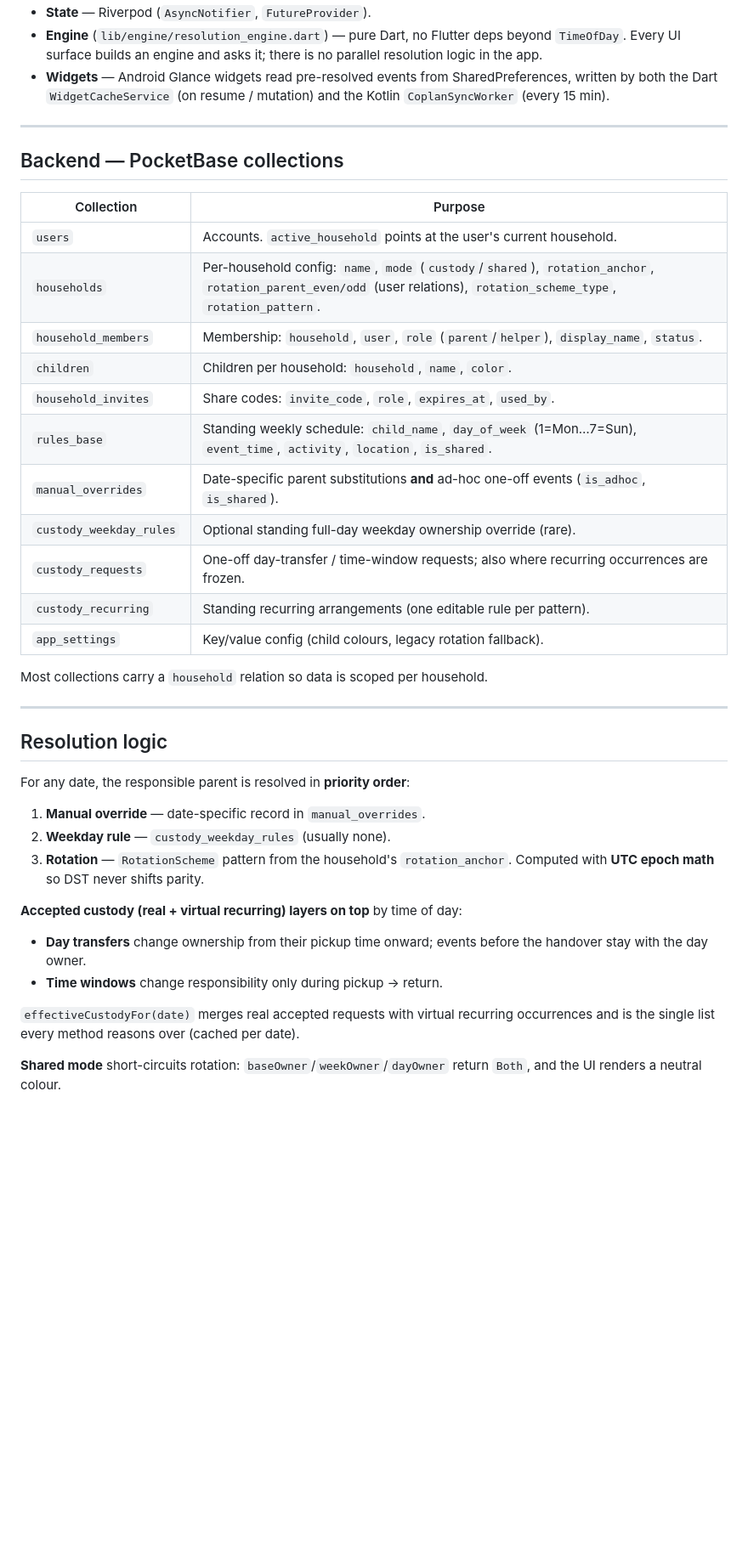
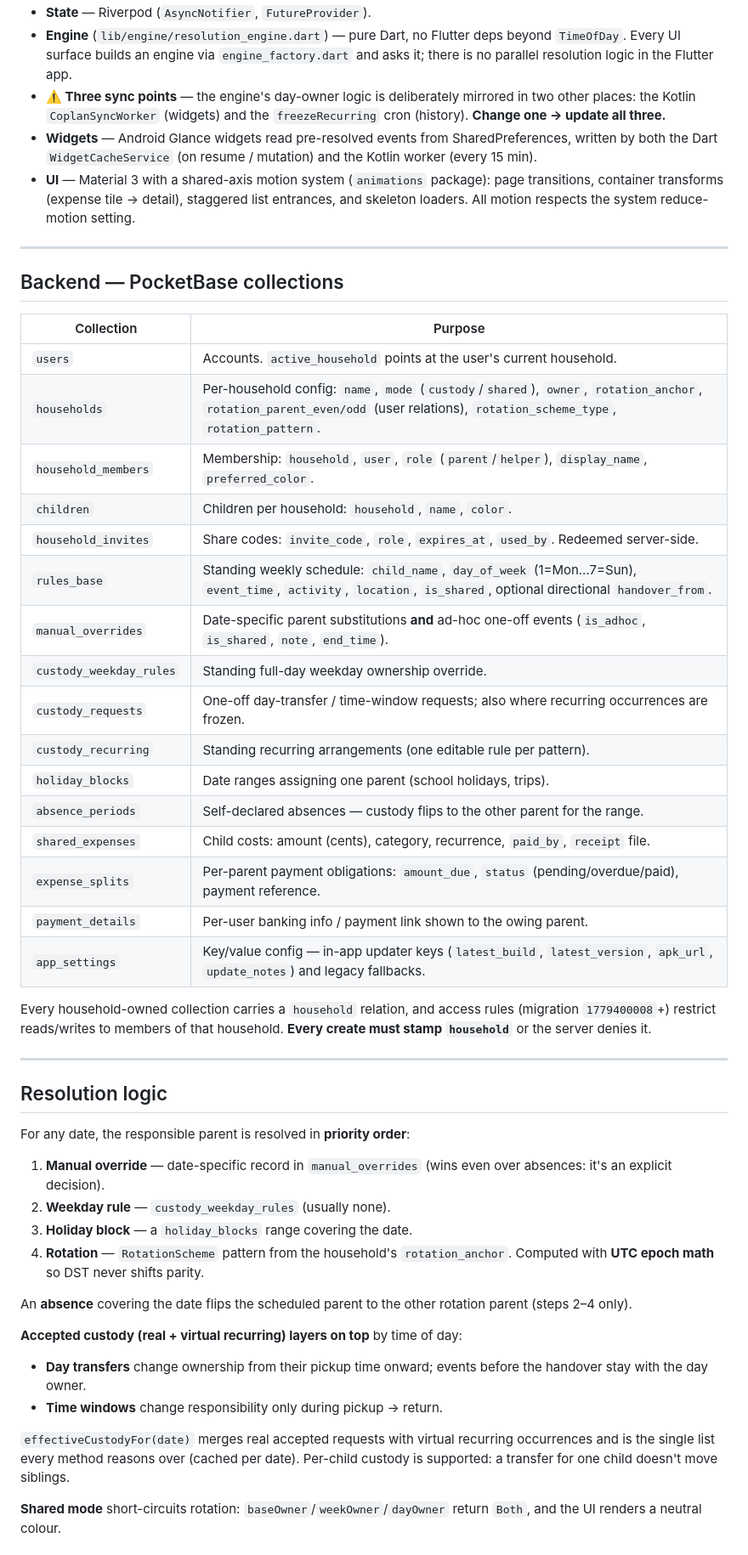
Before and after one commit to Pahiro/coplan, a Markdown page: README.md, the part around one of its changes. Shown at 85% size. GitHub-like rendering; blank space fills up the shorter version.

```diff
--- a/README.md
+++ b/README.md
@@ -70,10 +98,18 @@ together, and **CSV/Excel export** of the schedule.
 - **State** — Riverpod (`AsyncNotifier`, `FutureProvider`).
-- **Engine** (`lib/engine/resolution_engine.dart`) — pure Dart, no Flutter deps
-  beyond `TimeOfDay`. Every UI surface builds an engine and asks it; there is no
-  parallel resolution logic in the app.
+- **Engine** (`lib/engine/resolution_engine.dart`) — pure Dart, no Flutter
+  deps beyond `TimeOfDay`. Every UI surface builds an engine via
+  `engine_factory.dart` and asks it; there is no parallel resolution logic in
+  the Flutter app.
+- **⚠️ Three sync points** — the engine's day-owner logic is deliberately
+  mirrored in two other places: the Kotlin `CoplanSyncWorker` (widgets) and
+  the `freezeRecurring` cron (history). **Change one → update all three.**
 - **Widgets** — Android Glance widgets read pre-resolved events from
-  SharedPreferences, written by both the Dart `WidgetCacheService` (on resume /
-  mutation) and the Kotlin `CoplanSyncWorker` (every 15 min).
+  SharedPreferences, written by both the Dart `WidgetCacheService` (on
+  resume / mutation) and the Kotlin worker (every 15 min).
+- **UI** — Material 3 with a shared-axis motion system (`animations` package):
+  page transitions, container transforms (expense tile → detail), staggered
+  list entrances, and skeleton loaders. All motion respects the system
+  reduce-motion setting.
 
 ---
 
@@ -82,18 +118,25 @@ together, and **CSV/Excel export** of the schedule.
 | Collection | Purpose |
 |---|---|
 | `users` | Accounts. `active_household` points at the user's current household. |
-| `households` | Per-household config: `name`, `mode` (`custody`/`shared`), `rotation_anchor`, `rotation_parent_even/odd` (user relations), `rotation_scheme_type`, `rotation_pattern`. |
-| `household_members` | Membership: `household`, `user`, `role` (`parent`/`helper`), `display_name`, `status`. |
+| `households` | Per-household config: `name`, `mode` (`custody`/`shared`), `owner`, `rotation_anchor`, `rotation_parent_even/odd` (user relations), `rotation_scheme_type`, `rotation_pattern`. |
+| `household_members` | Membership: `household`, `user`, `role` (`parent`/`helper`), `display_name`, `preferred_color`. |
 | `children` | Children per household: `household`, `name`, `color`. |
-| `household_invites` | Share codes: `invite_code`, `role`, `expires_at`, `used_by`. |
-| `rules_base` | Standing weekly schedule: `child_name`, `day_of_week` (1=Mon…7=Sun), `event_time`, `activity`, `location`, `is_shared`. |
-| `manual_overrides` | Date-specific parent substitutions **and** ad-hoc one-off events (`is_adhoc`, `is_shared`). |
-| `custody_weekday_rules` | Optional standing full-day weekday ownership override (rare). |
+| `household_invites` | Share codes: `invite_code`, `role`, `expires_at`, `used_by`. Redeemed server-side. |
+| `rules_base` | Standing weekly schedule: `child_name`, `day_of_week` (1=Mon…7=Sun), `event_time`, `activity`, `location`, `is_shared`, optional directional `handover_from`. |
+| `manual_overrides` | Date-specific parent substitutions **and** ad-hoc one-off events (`is_adhoc`, `is_shared`, `note`, `end_time`). |
+| `custody_weekday_rules` | Standing full-day weekday ownership override. |
 | `custody_requests` | One-off day-transfer / time-window requests; also where recurring occurrences are frozen. |
 | `custody_recurring` | Standing recurring arrangements (one editable rule per pattern). |
-| `app_settings` | Key/value config (child colours, legacy rotation fallback). |
+| `holiday_blocks` | Date ranges assigning one parent (school holidays, trips). |
+| `absence_periods` | Self-declared absences — custody flips to the other parent for the range. |
+| `shared_expenses` | Child costs: amount (cents), category, recurrence, `paid_by`, `receipt` file. |
+| `expense_splits` | Per-parent payment obligations: `amount_due`, `status` (pending/overdue/paid), payment reference. |
+| `payment_details` | Per-user banking info / payment link shown to the owing parent. |
+| `app_settings` | Key/value config — in-app updater keys (`latest_build`, `latest_version`, `apk_url`, `update_notes`) and legacy fallbacks. |
 
-Most collections carry a `household` relation so data is scoped per household.
+Every household-owned collection carries a `household` relation, and access
+rules (migration `1779400008`+) restrict reads/writes to members of that
+household. **Every create must stamp `household`** or the server denies it.
 
 ---
 
@@ -101,18 +144,26 @@ Most collections carry a `household` relation so data is scoped per household.
 
 For any date, the responsible parent is resolved in **priority order**:
 
-1. **Manual override** — date-specific record in `manual_overrides`.
+1. **Manual override** — date-specific record in `manual_overrides` (wins
+   even over absences: it's an explicit decision).
 2. **Weekday rule** — `custody_weekday_rules` (usually none).
-3. **Rotation** — `RotationScheme` pattern from the household's `rotation_anchor`.
-   Computed with **UTC epoch math** so DST never shifts parity.
+3. **Holiday block** — a `holiday_blocks` range covering the date.
+4. **Rotation** — `RotationScheme` pattern from the household's
+   `rotation_anchor`. Computed with **UTC epoch math** so DST never shifts
+   parity.
+
+An **absence** covering the date flips the scheduled parent to the other
+rotation parent (steps 2–4 only).
 
 **Accepted custody (real + virtual recurring) layers on top** by time of day:
-- **Day transfers** change ownership from their pickup time onward; events before
-  the handover stay with the day owner.
+- **Day transfers** change ownership from their pickup time onward; events
+  before the handover stay with the day owner.
 - **Time windows** change responsibility only during pickup → return.
 
-`effectiveCustodyFor(date)` merges real accepted requests with virtual recurring
-occurrences and is the single list every method reasons over (cached per date).
+`effectiveCustodyFor(date)` merges real accepted requests with virtual
+recurring occurrences and is the single list every method reasons over
+(cached per date). Per-child custody is supported: a transfer for one child
+doesn't move siblings.
 
 **Shared mode** short-circuits rotation: `baseOwner`/`weekOwner`/`dayOwner`
 return `Both`, and the UI renders a neutral colour.
```
Also changed, not shown: other parts of README.md (+130 -84 lines).
